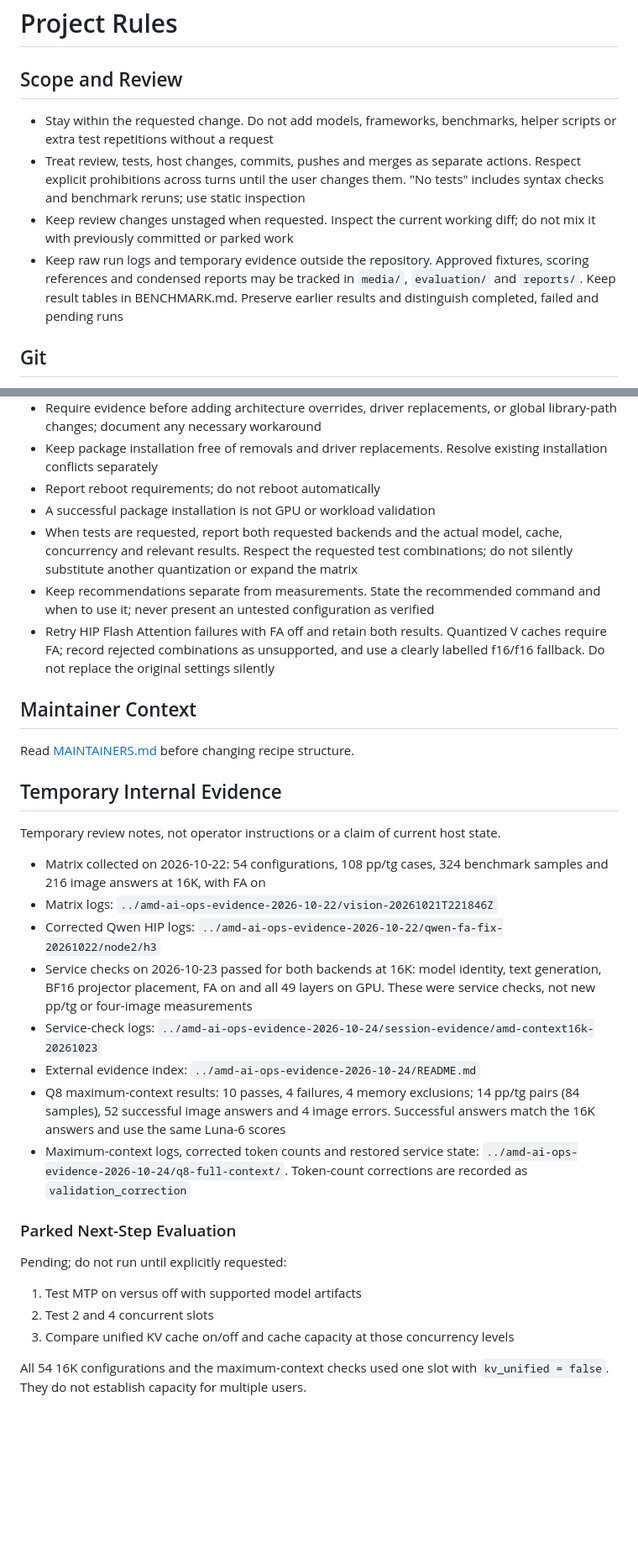
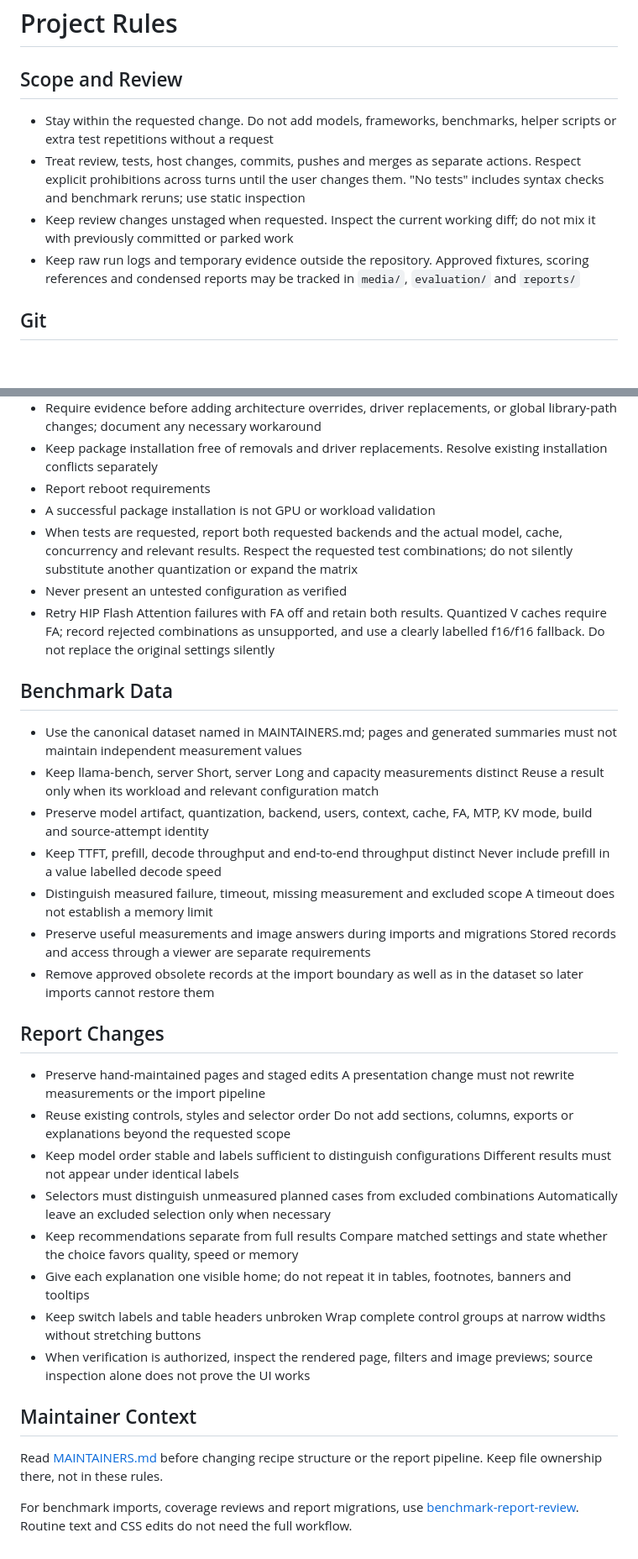
Before and after one commit to romancone/amd-ai-ops, a Markdown page: AGENTS.md, 2 parts joined by grey strips. Shown at 84% size. GitHub-like rendering; blank space fills up the shorter version.

```diff
--- a/AGENTS.md
+++ b/AGENTS.md
@@ -1,6 +1,7 @@
 # Project Rules
 
 ## Scope and Review
+
 - Stay within the requested change. Do not add models, frameworks, benchmarks,
   helper scripts or extra test repetitions without a request
 - Treat review, tests, host changes, commits, pushes and merges as separate actions.
@@ -10,8 +11,7 @@
   do not mix it with previously committed or parked work
 - Keep raw run logs and temporary evidence outside the repository. Approved
   fixtures, scoring references and condensed reports may be tracked in `media/`,
-  `evaluation/` and `reports/`. Keep result tables in BENCHMARK.md.
-  Preserve earlier results and distinguish completed, failed and pending runs
+  `evaluation/` and `reports/`
 
 ## Git
 
@@ -118,50 +115,58 @@
   or global library-path changes; document any necessary workaround
 - Keep package installation free of removals and driver replacements. Resolve
   existing installation conflicts separately
-- Report reboot requirements; do not reboot automatically
+- Report reboot requirements
 - A successful package installation is not GPU or workload validation
 - When tests are requested, report both requested backends and the actual model,
   cache, concurrency and relevant results. Respect the requested test combinations;
   do not silently substitute another quantization or expand the matrix
-- Keep recommendations separate from measurements. State the recommended command
-  and when to use it; never present an untested configuration as verified
+- Never present an untested configuration as verified
 - Retry HIP Flash Attention failures with FA off and retain both results.
   Quantized V caches require FA; record rejected combinations as unsupported,
   and use a clearly labelled f16/f16 fallback. Do not replace the original settings silently
 
+## Benchmark Data
+
+- Use the canonical dataset named in MAINTAINERS.md; pages and generated
+  summaries must not maintain independent measurement values
+- Keep llama-bench, server Short, server Long and capacity measurements distinct
+  Reuse a result only when its workload and relevant configuration match
+- Preserve model artifact, quantization, backend, users, context, cache,
+  FA, MTP, KV mode, build and source-attempt identity
+- Keep TTFT, prefill, decode throughput and end-to-end throughput distinct
+  Never include prefill in a value labelled decode speed
+- Distinguish measured failure, timeout, missing measurement and excluded scope
+  A timeout does not establish a memory limit
+- Preserve useful measurements and image answers during imports and migrations
+  Stored records and access through a viewer are separate requirements
+- Remove approved obsolete records at the import boundary as well as in the
+  dataset so later imports cannot restore them
+
+## Report Changes
+
+- Preserve hand-maintained pages and staged edits
+  A presentation change must not rewrite measurements or the import pipeline
+- Reuse existing controls, styles and selector order
+  Do not add sections, columns, exports or explanations beyond the requested scope
+- Keep model order stable and labels sufficient to distinguish configurations
+  Different results must not appear under identical labels
+- Selectors must distinguish unmeasured planned cases from excluded combinations
+  Automatically leave an excluded selection only when necessary
+- Keep recommendations separate from full results
+  Compare matched settings and state whether the choice favors quality,
+  speed or memory
+- Give each explanation one visible home; do not repeat it in tables,
+  footnotes, banners and tooltips
+- Keep switch labels and table headers unbroken
+  Wrap complete control groups at narrow widths without stretching buttons
+- When verification is authorized, inspect the rendered page, filters and
+  image previews; source inspection alone does not prove the UI works
+
 ## Maintainer Context
 
-Read [MAINTAINERS.md](MAINTAINERS.md) before changing recipe structure.
+Read [MAINTAINERS.md](MAINTAINERS.md) before changing recipe structure or the
+report pipeline. Keep file ownership there, not in these rules.
 
-## Temporary Internal Evidence
-
-Temporary review notes, not operator instructions or a claim of current host state.
-
-- Matrix collected on 2026-10-22: 54 configurations, 108 pp/tg cases,
-  324 benchmark samples and 216 image answers at 16K, with FA on
-- Matrix logs: `../amd-ai-ops-evidence-2026-10-22/vision-20261021T221846Z`
-- Corrected Qwen HIP logs:
-  `../amd-ai-ops-evidence-2026-10-22/qwen-fa-fix-20261022/node2/h3`
-- Service checks on 2026-10-23 passed for both backends at 16K: model identity,
-  text generation, BF16 projector placement, FA on and all 49 layers on GPU.
-  These were service checks, not new pp/tg or four-image measurements
-- Service-check logs:
-  `../amd-ai-ops-evidence-2026-10-24/session-evidence/amd-context16k-20261023`
-- External evidence index: `../amd-ai-ops-evidence-2026-10-24/README.md`
-- Q8 maximum-context results: 10 passes, 4 failures, 4 memory exclusions;
-  14 pp/tg pairs (84 samples), 52 successful image answers and 4 image errors.
-  Successful answers match the 16K answers and use the same Luna-6 scores
-- Maximum-context logs, corrected token counts and restored service state:
-  `../amd-ai-ops-evidence-2026-10-24/q8-full-context/`.
-  Token-count corrections are recorded as `validation_correction`
-
-### Parked Next-Step Evaluation
-
-Pending; do not run until explicitly requested:
-
-1. Test MTP on versus off with supported model artifacts
-2. Test 2 and 4 concurrent slots
-3. Compare unified KV cache on/off and cache capacity at those concurrency levels
-
-All 54 16K configurations and the maximum-context checks used one slot with
-`kv_unified = false`. They do not establish capacity for multiple users.
+For benchmark imports, coverage reviews and report migrations, use
+[benchmark-report-review](.agents/skills/benchmark-report-review/SKILL.md).
+Routine text and CSS edits do not need the full workflow.
```
Also changed, not shown: other parts of AGENTS.md (+0 -3 lines), MAINTAINERS.md (+9 -14 lines), 1 other file.
